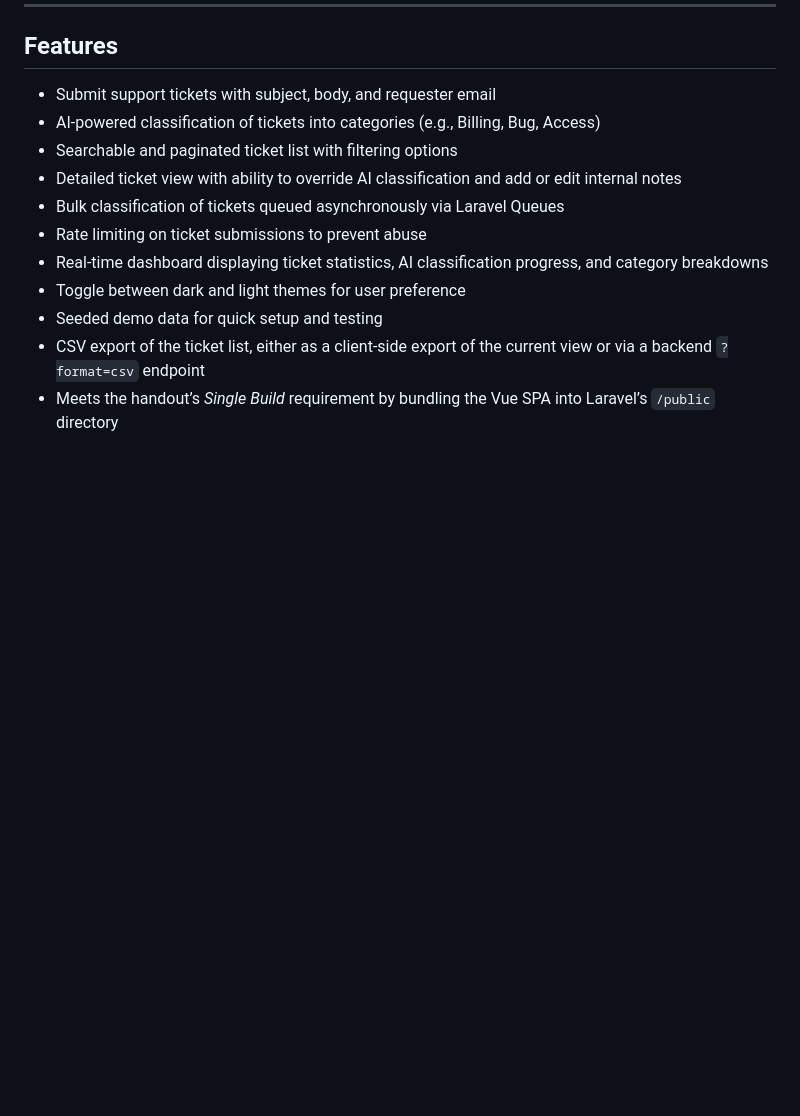
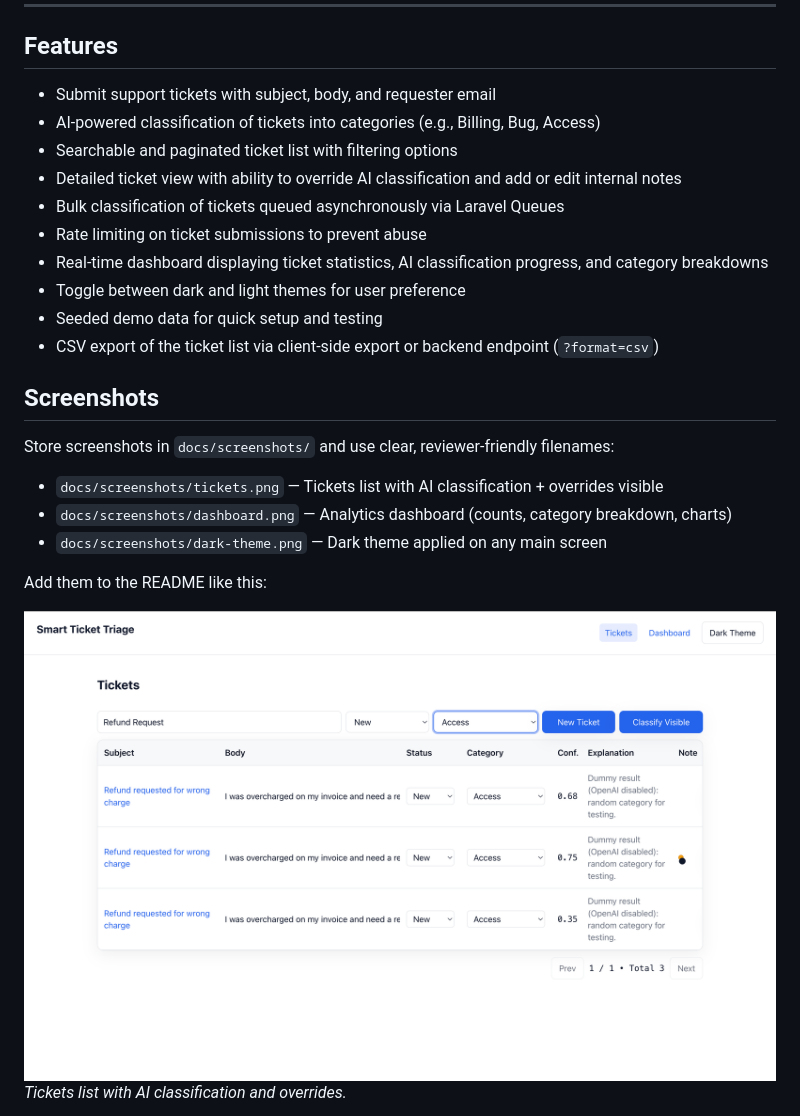
Before and after one commit to JoshCodeAligator/STTD-Take-Home, a Markdown page: README.md, the part around the change printed below. Rendered like a GitHub page; pictures changed too: docs/screenshots/tickets.png (added); blank space fills up the shorter version.

```diff
--- a/README.md
+++ b/README.md
@@ -31,5 +31,18 @@ Enable support teams to streamline their workflow by submitting support tickets,
 - Real-time dashboard displaying ticket statistics, AI classification progress, and category breakdowns
 - Toggle between dark and light themes for user preference
 - Seeded demo data for quick setup and testing
-- CSV export of the ticket list, either as a client-side export of the current view or via a backend `?format=csv` endpoint
-- Meets the handout’s *Single Build* requirement by bundling the Vue SPA into Laravel’s `/public` directory
+- CSV export of the ticket list via client-side export or backend endpoint (`?format=csv`)
+
+## Screenshots
+
+Store screenshots in `docs/screenshots/` and use clear, reviewer-friendly filenames:
+
+- `docs/screenshots/tickets.png` — Tickets list with AI classification + overrides visible
+- `docs/screenshots/dashboard.png` — Analytics dashboard (counts, category breakdown, charts)
+- `docs/screenshots/dark-theme.png` — Dark theme applied on any main screen
+
+Add them to the README like this:
+
+![Tickets view](docs/screenshots/tickets.png)
+*Tickets list with AI classification and overrides.*
+
```
Also changed, not shown: other parts of README.md (+7 -2 lines), docs/screenshots/dark-theme.png (added), docs/screenshots/dashboard.png (added), 3 other files.
